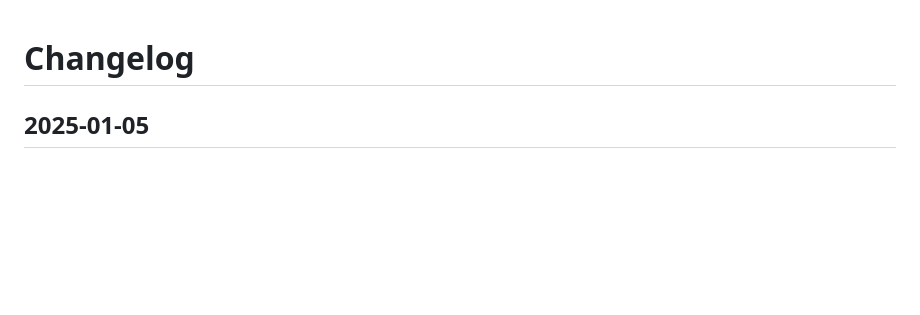
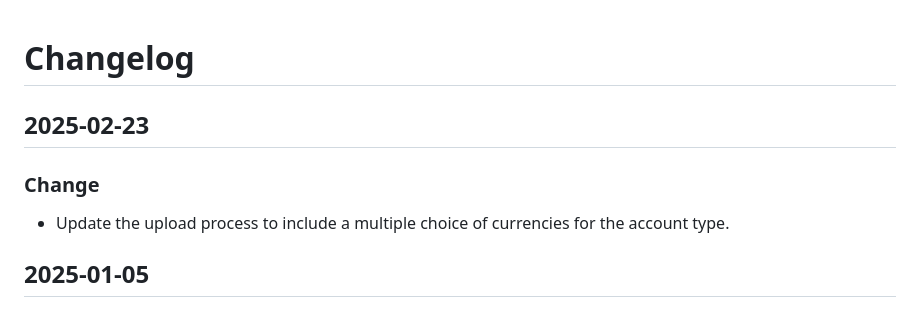
Before and after one commit to senquevila/expenses_site, a Markdown page: CHANGELOG.md, the part around the change. Drawn GitHub-style; blank space fills up the shorter version.

Commit message:
update changelog

```diff
--- a/CHANGELOG.md
+++ b/CHANGELOG.md
@@ -1,4 +1,7 @@
 # Changelog
+## 2025-02-23
+### Change
+- Update the upload process to include a multiple choice of currencies for the account type.
 ## 2025-01-05
 ### Change
 - Divide the upload process into steps to determine whether the file pertains to credit card or bank account transactions.
```
